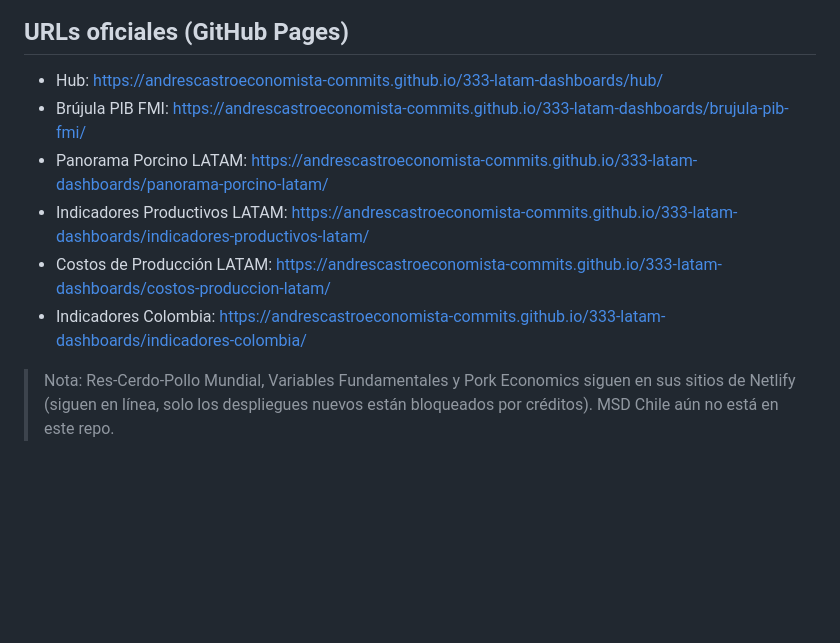
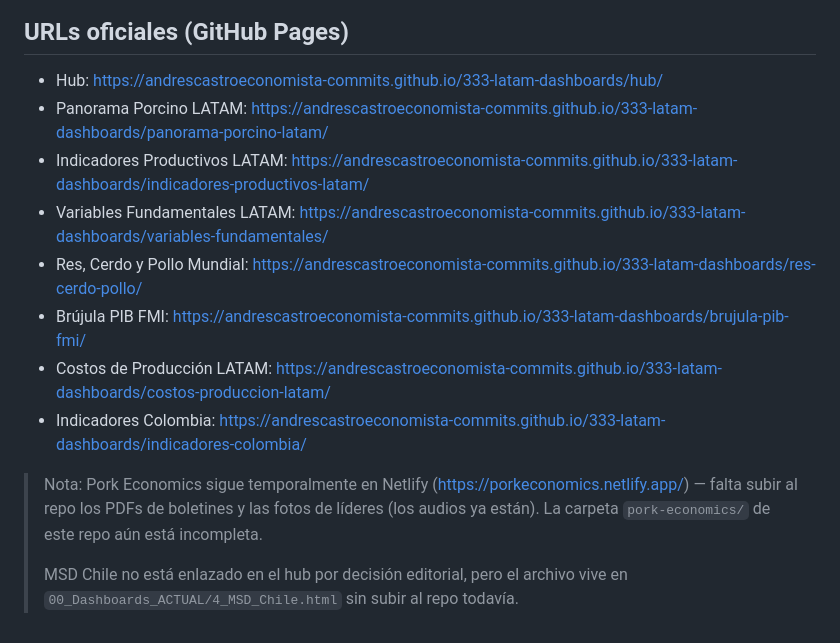
Before and after one commit to andrescastroeconomista-commits/333-latam-dashboards, a Markdown page: README.md, the part around the change. Drawn GitHub-style; blank space fills up the shorter version.

```diff
--- a/README.md
+++ b/README.md
@@ -67,10 +67,14 @@ Luego repite la vinculación de "Base directory" descrita arriba para cada sitio
 ## URLs oficiales (GitHub Pages)
 
 - Hub: https://andrescastroeconomista-commits.github.io/333-latam-dashboards/hub/
-- Brújula PIB FMI: https://andrescastroeconomista-commits.github.io/333-latam-dashboards/brujula-pib-fmi/
 - Panorama Porcino LATAM: https://andrescastroeconomista-commits.github.io/333-latam-dashboards/panorama-porcino-latam/
 - Indicadores Productivos LATAM: https://andrescastroeconomista-commits.github.io/333-latam-dashboards/indicadores-productivos-latam/
+- Variables Fundamentales LATAM: https://andrescastroeconomista-commits.github.io/333-latam-dashboards/variables-fundamentales/
+- Res, Cerdo y Pollo Mundial: https://andrescastroeconomista-commits.github.io/333-latam-dashboards/res-cerdo-pollo/
+- Brújula PIB FMI: https://andrescastroeconomista-commits.github.io/333-latam-dashboards/brujula-pib-fmi/
 - Costos de Producción LATAM: https://andrescastroeconomista-commits.github.io/333-latam-dashboards/costos-produccion-latam/
 - Indicadores Colombia: https://andrescastroeconomista-commits.github.io/333-latam-dashboards/indicadores-colombia/
 
-> Nota: Res-Cerdo-Pollo Mundial, Variables Fundamentales y Pork Economics siguen en sus sitios de Netlify (siguen en línea, solo los despliegues nuevos están bloqueados por créditos). MSD Chile aún no está en este repo.
+> Nota: Pork Economics sigue temporalmente en Netlify (https://porkeconomics.netlify.app/) — falta subir al repo los PDFs de boletines y las fotos de líderes (los audios ya están). La carpeta `pork-economics/` de este repo aún está incompleta.
+>
+> MSD Chile no está enlazado en el hub por decisión editorial, pero el archivo vive en `00_Dashboards_ACTUAL/4_MSD_Chile.html` sin subir al repo todavía.
```
